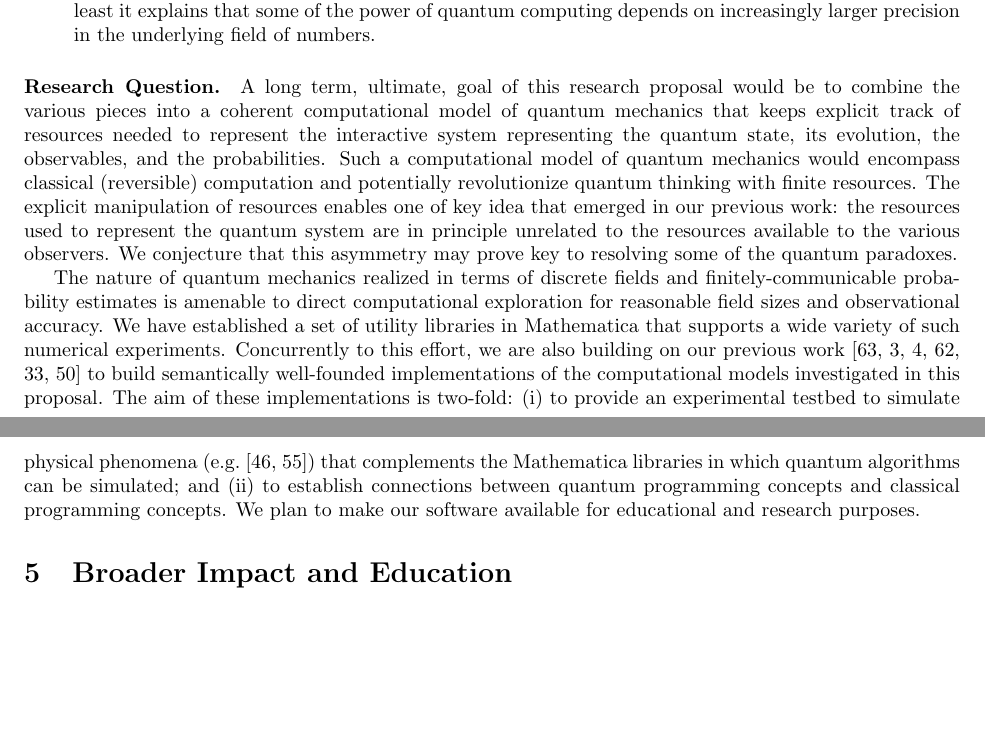
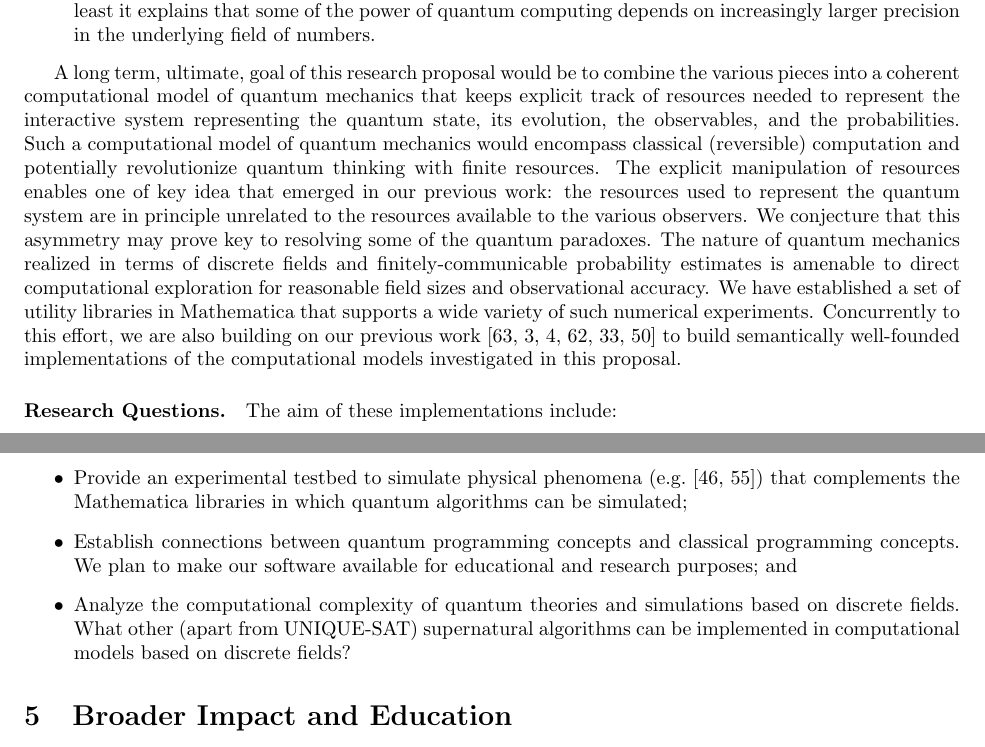
Before and after one commit to yuttai/Contextuality-and-Nonlocality-in-Discrete-Quantum-Theory, a LaTeX document (proposal/prop.tex): two parts of pages 12 and 13 of 19, joined at a grey line, cut so that both start at the same text, the shorter picture padded with empty space. Compiled offline with pdfLaTeX.

Commit message:
final...

```diff
--- a/proposal/prop.tex
+++ b/proposal/prop.tex
@@ -1055,36 +1055,43 @@ remarkable earlier results:
 
 \end{itemize}
 
-\paragraph*{Research Question.} A long term, ultimate, goal of this
-research proposal would be to combine the various pieces into a
-coherent computational model of quantum mechanics that keeps explicit
-track of resources needed to represent the interactive system
-representing the quantum state, its evolution, the observables, and
-the probabilities. Such a computational model of quantum mechanics
-would encompass classical (reversible) computation and potentially
-revolutionize quantum thinking with finite resources. The explicit
-manipulation of resources enables one of key idea that emerged in our
-previous work: the resources used to represent the quantum system are
-in principle unrelated to the resources available to the various
-observers. We conjecture that this asymmetry may prove key to
-resolving some of the quantum paradoxes.
+A long term, ultimate, goal of this research proposal would be to
+combine the various pieces into a coherent computational model of
+quantum mechanics that keeps explicit track of resources needed to
+represent the interactive system representing the quantum state, its
+evolution, the observables, and the probabilities. Such a
+computational model of quantum mechanics would encompass classical
+(reversible) computation and potentially revolutionize quantum
+thinking with finite resources. The explicit manipulation of resources
+enables one of key idea that emerged in our previous work: the
+resources used to represent the quantum system are in principle
+unrelated to the resources available to the various observers. We
+conjecture that this asymmetry may prove key to resolving some of the
+quantum paradoxes.  The nature of quantum mechanics realized in terms
+of discrete fields and finitely-communicable probability estimates is
+amenable to direct computational exploration for reasonable field
+sizes and observational accuracy. We have established a set of utility
+libraries in Mathematica that supports a wide variety of such
+numerical experiments. Concurrently to this effort, we are also
+building on our previous work~\cite
+{VDS2009,AGVS2007,AGVS2005,VAS2006,finiteQC,Sabry:2003:MQC:871895.871900}
+to build semantically well-founded implementations of the
+computational models investigated in this proposal.
 
-The nature of quantum mechanics realized in terms of discrete fields
-and finitely-communicable probability estimates is amenable to direct
-computational exploration for reasonable field sizes and observational
-accuracy. We have established a set of utility libraries in
-Mathematica that supports a wide variety of such numerical
-experiments. Concurrently to this effort, we are also building on our
-previous
-work~\cite{VDS2009,AGVS2007,AGVS2005,VAS2006,finiteQC,Sabry:2003:MQC:871895.871900}
-to build semantically well-founded implementations of the
-computational models investigated in this proposal.  The aim of these
-implementations is two-fold: (i) to provide an experimental testbed to
-simulate physical phenomena (e.g.~\cite{OrtizEtAl2001,SommEtAl2002})
-that complements the Mathematica libraries in which quantum algorithms
-can be simulated; and (ii) to establish connections between quantum
-programming concepts and classical programming concepts.  We plan to
-make our software available for educational and research purposes.
+\paragraph*{Research Questions.} The aim of these implementations
+include:
+\begin{itemize}
+\item Provide an experimental testbed to simulate physical phenomena
+  (e.g.~\cite {OrtizEtAl2001,SommEtAl2002}) that complements the
+  Mathematica libraries in which quantum algorithms can be simulated;
+\item Establish connections between quantum programming concepts and
+  classical programming concepts. We plan to make our software
+  available for educational and research purposes; and
+\item Analyze the computational complexity of quantum theories and
+  simulations based on discrete fields. What other (apart from
+  UNIQUE-SAT) supernatural algorithms can be implemented in
+  computational models based on discrete fields?
+\end{itemize}
 
 % \begin{figure}
 % \begin{center}
```
